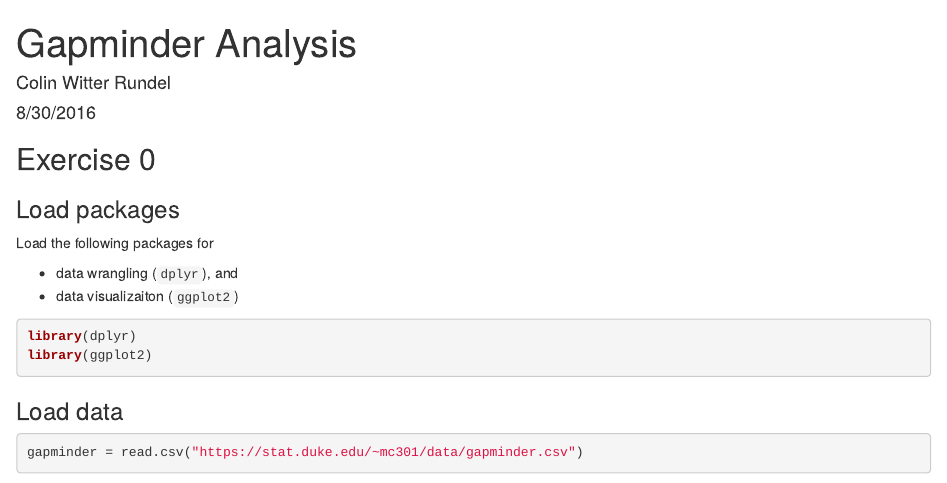
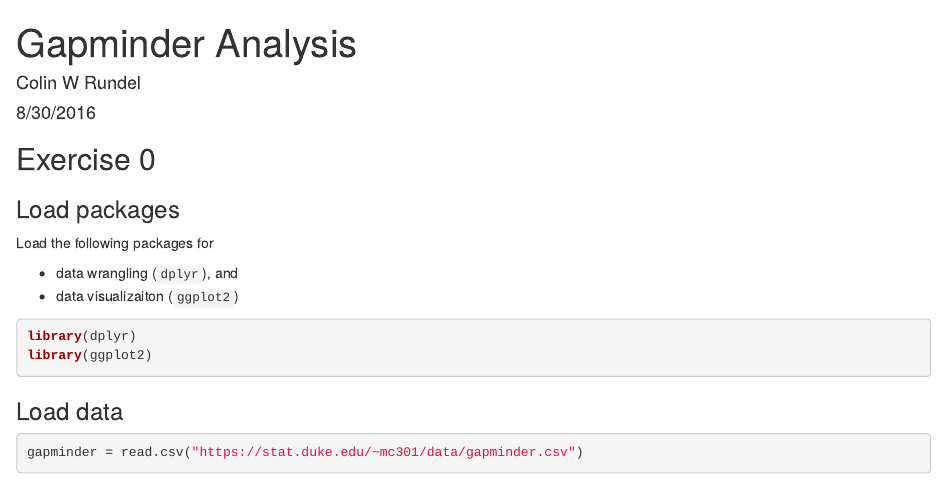
Before and after one commit to katherineli1/gapminder, an R Markdown document (gapminder.Rmd): the page in a window 1100 px wide, from its top. Rendered offline with R 4.5, knitr and Pandoc, with nearby package versions; some code elsewhere in the file could not run offline.

Commit message:
Use middle initial over full middle name

```diff
--- a/gapminder.Rmd
+++ b/gapminder.Rmd
@@ -1,7 +1,7 @@
 
 ---
 title: "Gapminder Analysis"
-author: "Colin Witter Rundel"
+author: "Colin W Rundel"
 date: "8/30/2016"
 output: html_document
 ---
```
